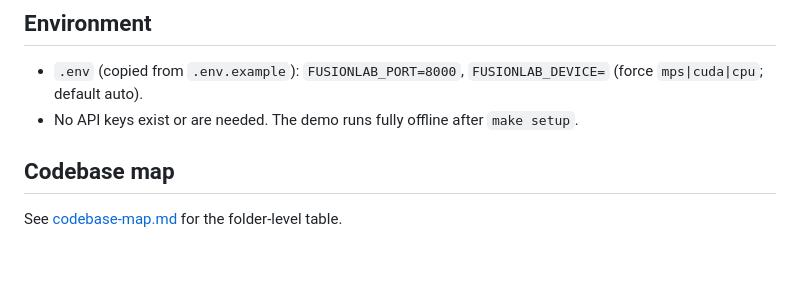
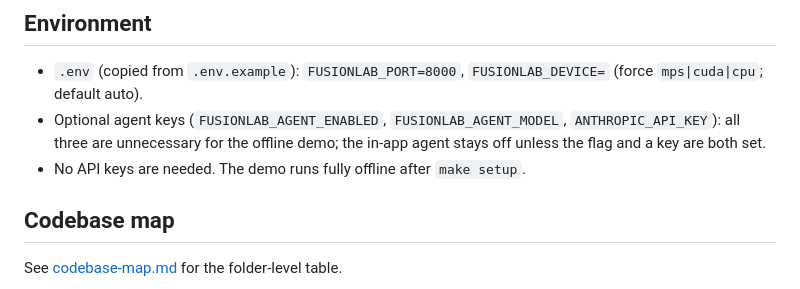
Before and after one commit to ganatma/FusionLab, a Markdown page: .obvious/obvious.md, the part around the change. GitHub-like rendering; blank space fills up the shorter version.

Commit message:
docs(obvious): note optional agent env keys in the environment section
The agent introduces the repo's first optional keys; keep the contract honest
that none of them are needed for the offline demo.

Co-authored-by: Tapan Ganatma Nakkina <ganatma@gmail.com>

```diff
--- a/.obvious/obvious.md
+++ b/.obvious/obvious.md
@@ -34,7 +34,9 @@ No external services (no Postgres/Redis/etc.). The only setup prerequisite is `u
 ## Environment
 
 - `.env` (copied from `.env.example`): `FUSIONLAB_PORT=8000`, `FUSIONLAB_DEVICE=` (force `mps|cuda|cpu`; default auto).
-- No API keys exist or are needed. The demo runs fully offline after `make setup`.
+- Optional agent keys (`FUSIONLAB_AGENT_ENABLED`, `FUSIONLAB_AGENT_MODEL`, `ANTHROPIC_API_KEY`): all three are
+  unnecessary for the offline demo; the in-app agent stays off unless the flag and a key are both set.
+- No API keys are needed. The demo runs fully offline after `make setup`.
 
 ## Codebase map
 
```
